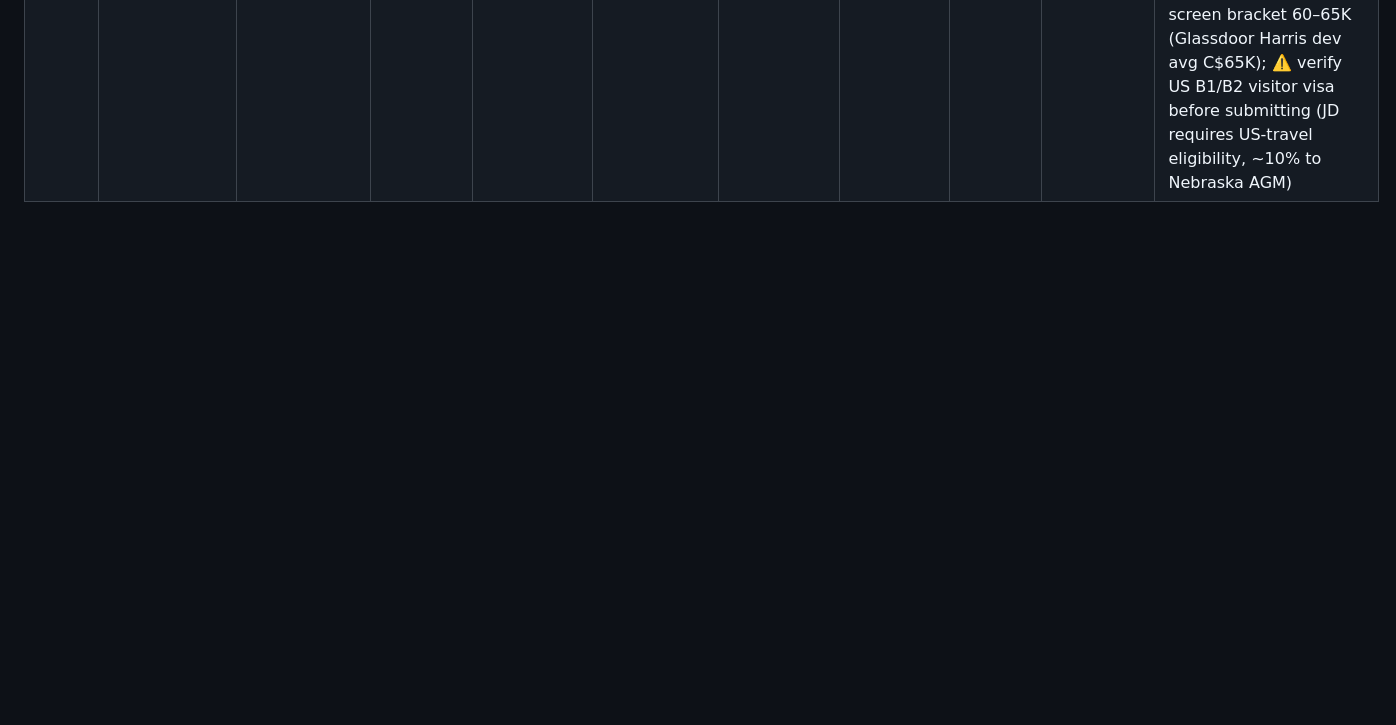
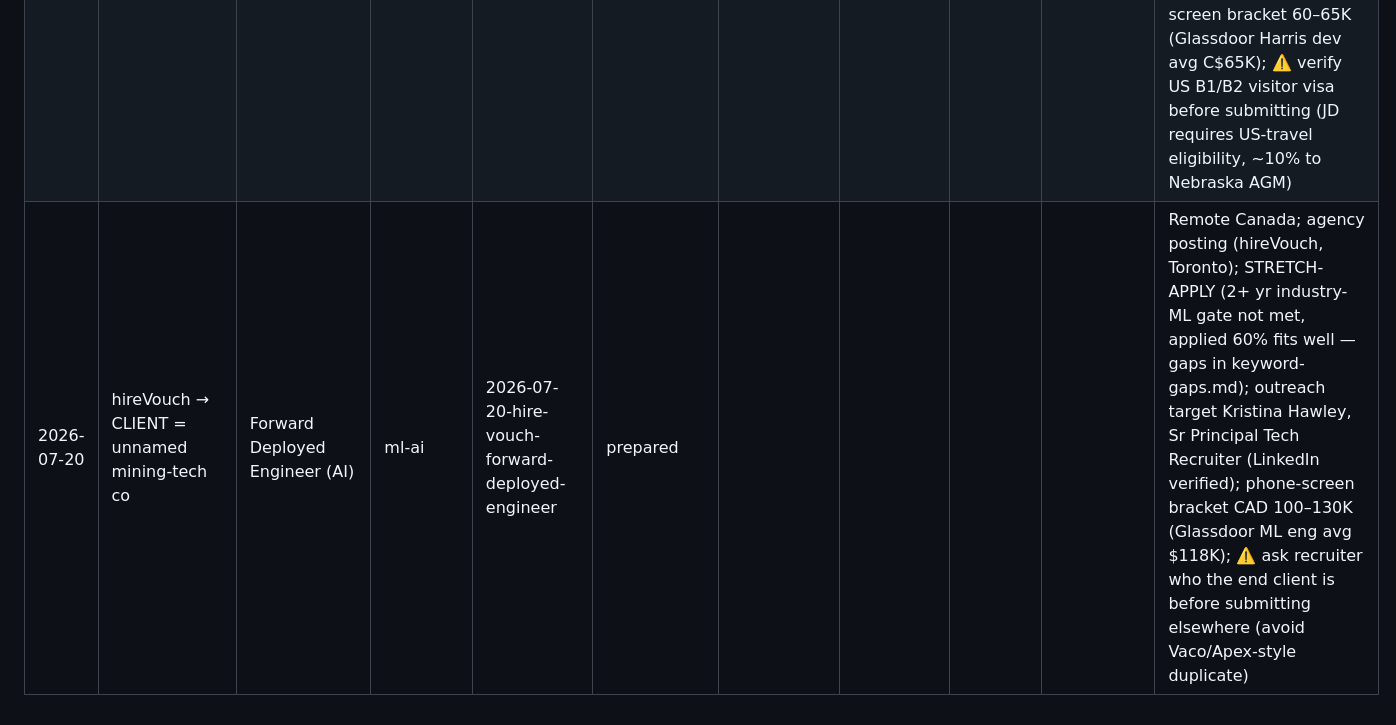
Before and after one commit to pateldhruvkumar/job-hunting, a Markdown page: tracker.md, the part around the change. Drawn GitHub-style; blank space fills up the shorter version.

Commit message:
tracker: 2026-07-20-hire-vouch-forward-deployed-engineer prepared
Co-Authored-By: Claude Fable 5 <noreply@anthropic.com>

```diff
--- a/tracker.md
+++ b/tracker.md
@@ -18,3 +18,4 @@
 | 2026-07-20 | Electronic Arts | Data Analyst, EA SPORTS FC (Game Development Analytics) | data-analyst | 2026-07-20-ea-data-analyst | prepared |  |  |  |  | Role ID 213580; temporary, hybrid Burnaby; posted $77.7K–$107.9K CAD; cold apply (no contact found, check LinkedIn for NEU alumni at EA); resume trimmed to 1 page (cut Unistar entry, Vault AI 2nd bullet) |
 | 2026-07-20 | Dayforce | Software Developer III | software-dev | 2026-07-20-dayforce-software-developer-iii | prepared |  |  |  |  | Req #23574, Canada; posted $92.6K–142.6K CAD; expires 2026-08-26; STRETCH-APPLY per user (C#/.NET is the lead JD requirement and a real gap — addressed head-on in cover letter; TypeScript unconfirmed, see keyword-gaps.md); cold apply; outreach target Janie Rich Millstead, Global Principal Recruiter (verify on LinkedIn first); phone-screen salary bracket CAD 105–125K |
 | 2026-07-20 | MACC (Harris / Constellation) | Software Developer (Remote) | software-dev | 2026-07-20-macc-software-developer | prepared |  |  |  |  | Req R0044815; closes 2026-07-24; STRETCH-APPLY (C#/.NET Core + Angular + MSSQL gaps in keyword-gaps.md, addressed head-on in cover letter); posted 40–65K; remote Canada/US via Workday; cold apply, no public recruiter found (use MACC LinkedIn company page); phone-screen bracket 60–65K (Glassdoor Harris dev avg C$65K); ⚠️ verify US B1/B2 visitor visa before submitting (JD requires US-travel eligibility, ~10% to Nebraska AGM) |
+| 2026-07-20 | hireVouch → CLIENT = unnamed mining-tech co | Forward Deployed Engineer (AI) | ml-ai | 2026-07-20-hire-vouch-forward-deployed-engineer | prepared |  |  |  |  | Remote Canada; agency posting (hireVouch, Toronto); STRETCH-APPLY (2+ yr industry-ML gate not met, applied 60% fits well — gaps in keyword-gaps.md); outreach target Kristina Hawley, Sr Principal Tech Recruiter (LinkedIn verified); phone-screen bracket CAD 100–130K (Glassdoor ML eng avg $118K); ⚠️ ask recruiter who the end client is before submitting elsewhere (avoid Vaco/Apex-style duplicate) |
```
